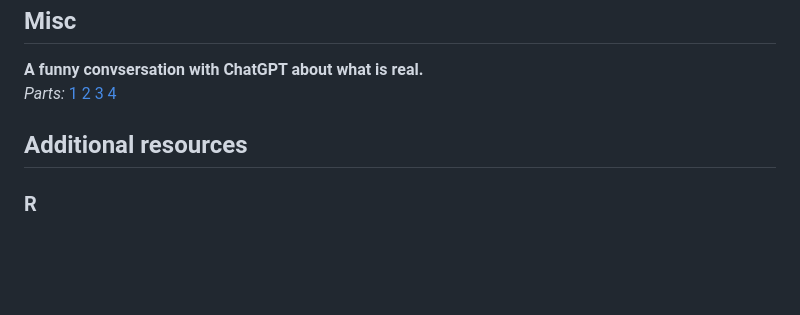
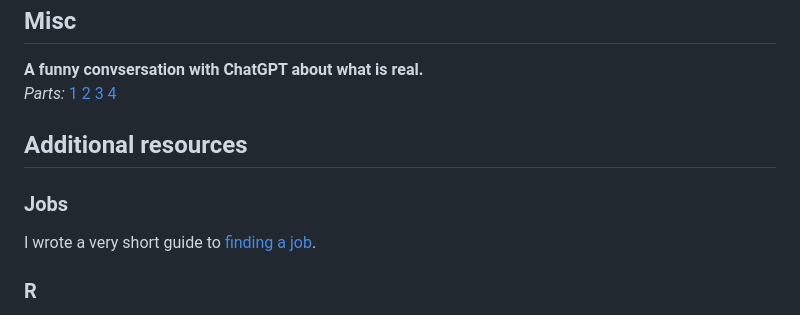
Before and after one commit to edrubin/EC524W25, a Markdown page: README.md, the part around the change. Drawn GitHub-style; blank space fills up the shorter version.

Commit message:
add jobs link

```diff
--- a/README.md
+++ b/README.md
@@ -320,6 +320,10 @@ Housing data [download](https://github.com/edrubin/EC524W22/raw/master/lab/001-c
 
 ## Additional resources
 
+### Jobs
+
+I wrote a very short guide to [finding a job](jobs).
+
 ### R
 
 - [UO library resources/workshops](https://researchguides.uoregon.edu/library_workshops)
```
